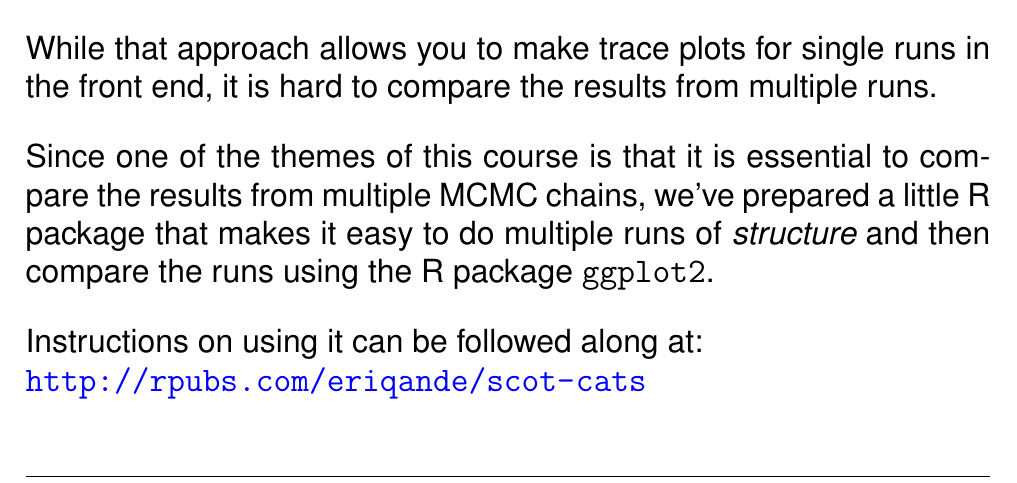
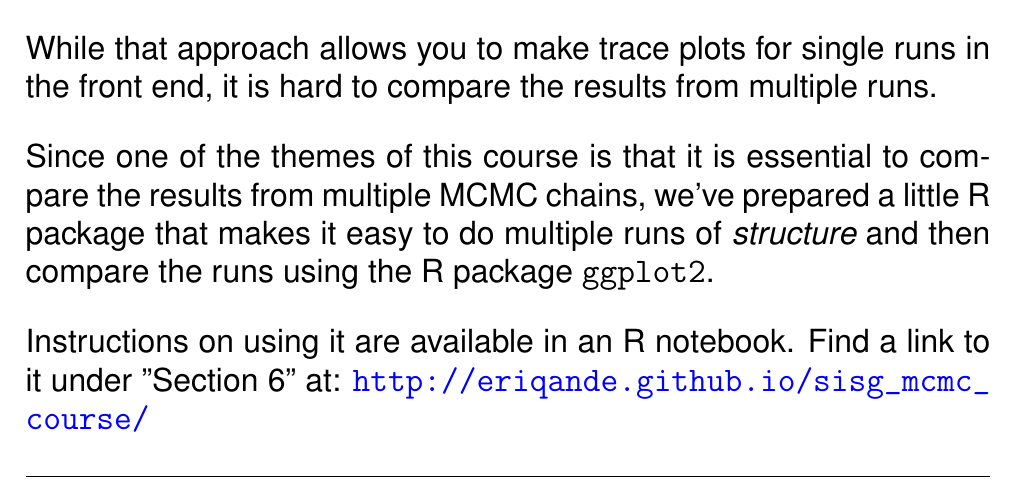
Before and after one commit to eriqande/sisg_mcmc_course, a LaTeX document (lectures/Session6.tex): part of page 20 of 23, cut so that both start at the same text. Compiled offline with pdfLaTeX.

Commit message:
Update lecture to have link to session 6 R code companion

```diff
--- a/lectures/Session6.tex
+++ b/lectures/Session6.tex
@@ -160,8 +160,10 @@ Since one of the themes of this course is that it is essential to compare the re
 multiple MCMC chains, we've prepared a little R package that makes it easy to do multiple
 runs of {\em structure} and then compare the runs using the R package {\tt ggplot2}.
 
-Instructions on using it can be followed along at:\\
-\url{http://rpubs.com/eriqande/scot-cats}
+\enlargethispage*{1000pt}
+Instructions on using it are available in an R notebook.  Find a link to it
+under "Section 6" at:
+\url{http://eriqande.github.io/sisg_mcmc_course/}
 
 \newslide{Taking it further}
 That was an introductory analysis using {\em structure}.  Here are some suggestions for different analyses that you might want to experiment with if you have more time:
```
